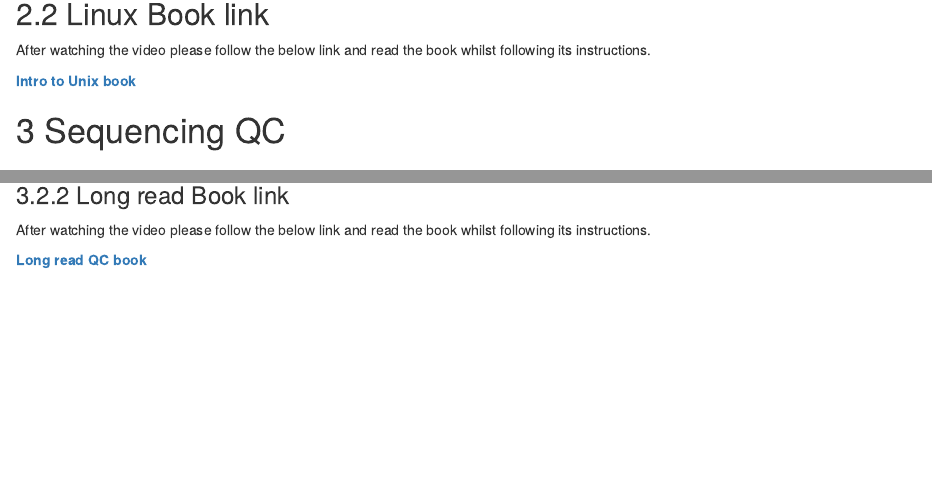
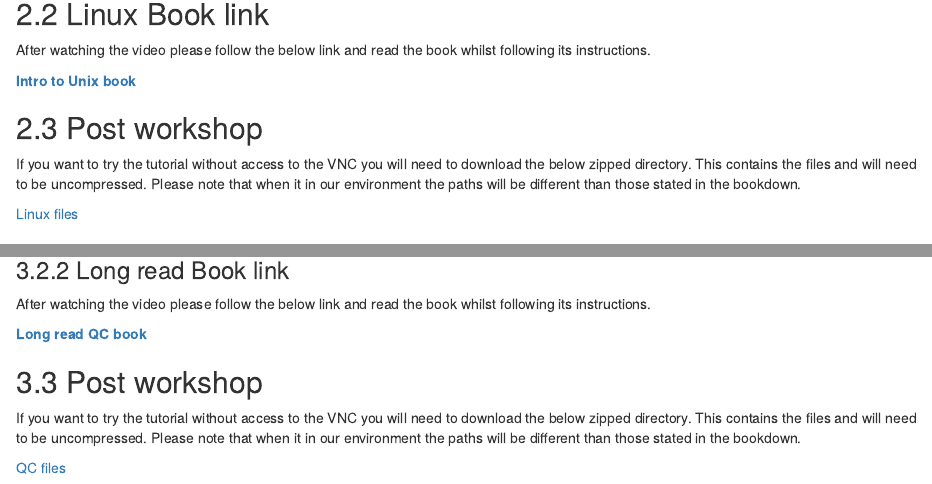
Before and after one commit to m-gemmell/CGR_precourse, an R Markdown document (CGR Pre course materials.Rmd): the page in a window 1100 px wide, from 930 px down, and a second part further down, joined at a grey line. Rendered offline with R 4.5, knitr and Pandoc, with nearby package versions; drawn as R Markdown's standard HTML page in place of the format the file asks for; some code elsewhere in the file could not run offline; a font, style sheet, LaTeX package, included part or bibliography that could not be used is replaced or left out.

Commit message:
7 Jul 2022

```diff
--- a/02-Linux.Rmd
+++ b/02-Linux.Rmd
@@ -18,3 +18,9 @@ embed_url("https://www.youtube.com/watch?v=PJ6rF57cSfM")
 After watching the video please follow the below link and read the book whilst following its instructions.
 
 [__Intro to Unix book__](http://www.cgr.liv.ac.uk/illum/CGRworkshops_2d2a70d27a9db718/Intro_to_Unix)
+
+## Post workshop
+
+If you want to try the tutorial without access to the VNC you will need to download the below zipped directory. This contains the files and will need to be uncompressed. Please note that when it in our environment the paths will be different than those stated in the bookdown.
+
+[Linux files](http://www.cgr.liv.ac.uk/illum/CGRworkshops_2d2a70d27a9db718/downloads/Linux.zip)
--- a/03-QC.Rmd
+++ b/03-QC.Rmd
@@ -42,3 +42,9 @@ embed_url("https://www.youtube.com/watch?v=KvJeaA7IKhc")
 After watching the video please follow the below link and read the book whilst following its instructions.
 
 [__Long read QC book__](http://www.cgr.liv.ac.uk/illum/CGRworkshops_2d2a70d27a9db718/Intro_to_QC/Long_read_QC)
+
+## Post workshop
+
+If you want to try the tutorial without access to the VNC you will need to download the below zipped directory. This contains the files and will need to be uncompressed. Please note that when it in our environment the paths will be different than those stated in the bookdown.
+
+[QC files](http://www.cgr.liv.ac.uk/illum/CGRworkshops_2d2a70d27a9db718/downloads/QC_workshop.zip)
--- a/CGR Pre course materials.Rmd
+++ b/CGR Pre course materials.Rmd
@@ -57,6 +57,13 @@ After watching the video please follow the below link and read the book whilst f
 
 [__Intro to Unix book__](http://www.cgr.liv.ac.uk/illum/CGRworkshops_2d2a70d27a9db718/Intro_to_Unix)
 
+## Post workshop
+
+If you want to try the tutorial without access to the VNC you will need to download the below zipped directory. This contains the files and will need to be uncompressed. Please note that when it in our environment the paths will be different than those stated in the bookdown.
+
+[Linux files](http://www.cgr.liv.ac.uk/illum/CGRworkshops_2d2a70d27a9db718/downloads/Linux.zip)
+
+
 <!--chapter:end:02-Linux.Rmd-->
 
 # Sequencing QC
@@ -104,4 +111,10 @@ After watching the video please follow the below link and read the book whilst f
 
 [__Long read QC book__](http://www.cgr.liv.ac.uk/illum/CGRworkshops_2d2a70d27a9db718/Intro_to_QC/Long_read_QC)
 
+## Post workshop
+
+If you want to try the tutorial without access to the VNC you will need to download the below zipped directory. This contains the files and will need to be uncompressed. Please note that when it in our environment the paths will be different than those stated in the bookdown.
+
+[QC files](http://www.cgr.liv.ac.uk/illum/CGRworkshops_2d2a70d27a9db718/downloads/QC_workshop.zip)
+
 <!--chapter:end:03-QC.Rmd-->
```
Also changed, not shown: 6 other files.
